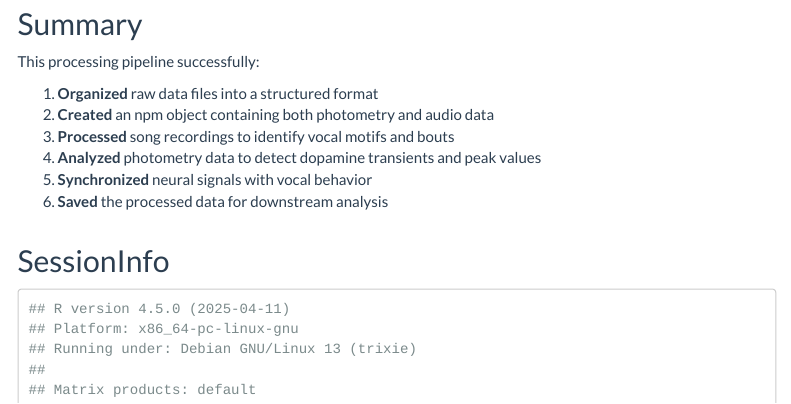
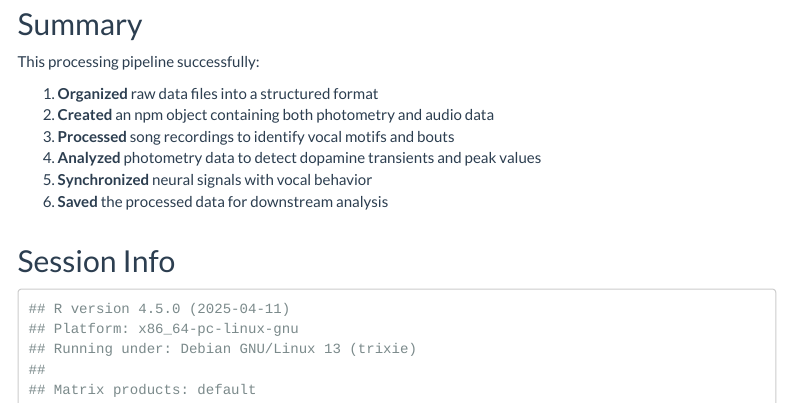
Before and after one commit to LXiao06/Juvenile_DA_analysis, an R Markdown document (data_processing.Rmd): the page in a window 1100 px wide, from 3830 px down. Rendered offline with R 4.5, knitr and Pandoc, with nearby package versions; menus at the side of the page are left out.

Commit message:
Fix errors

````diff
--- a/data_processing.Rmd
+++ b/data_processing.Rmd
@@ -179,7 +179,7 @@ This processing pipeline successfully:
 \
 \
 
-## SessionInfo
+## Session Info
 
 ```{r, echo = FALSE}
 sessionInfo()
````
Also changed, not shown: README.md.
